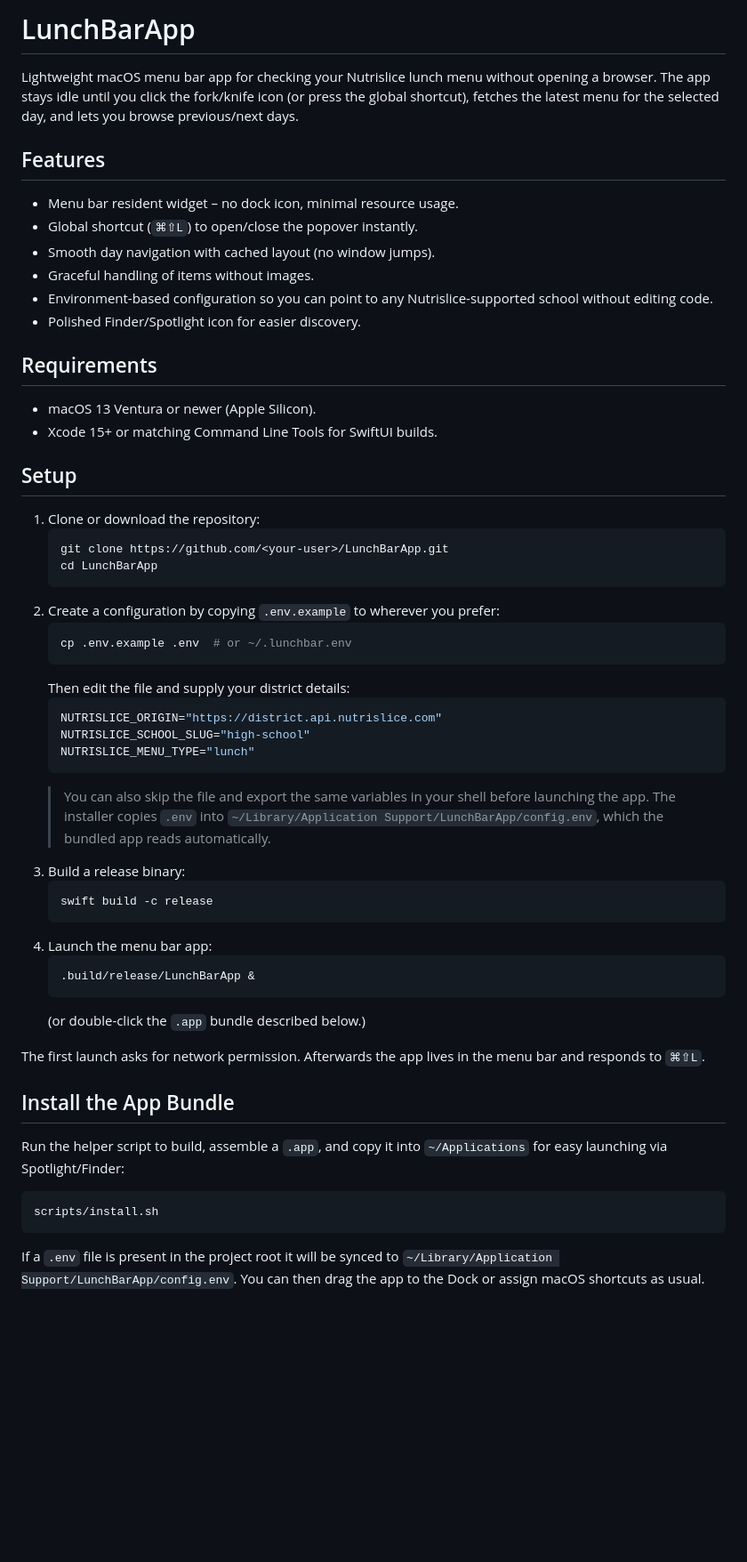
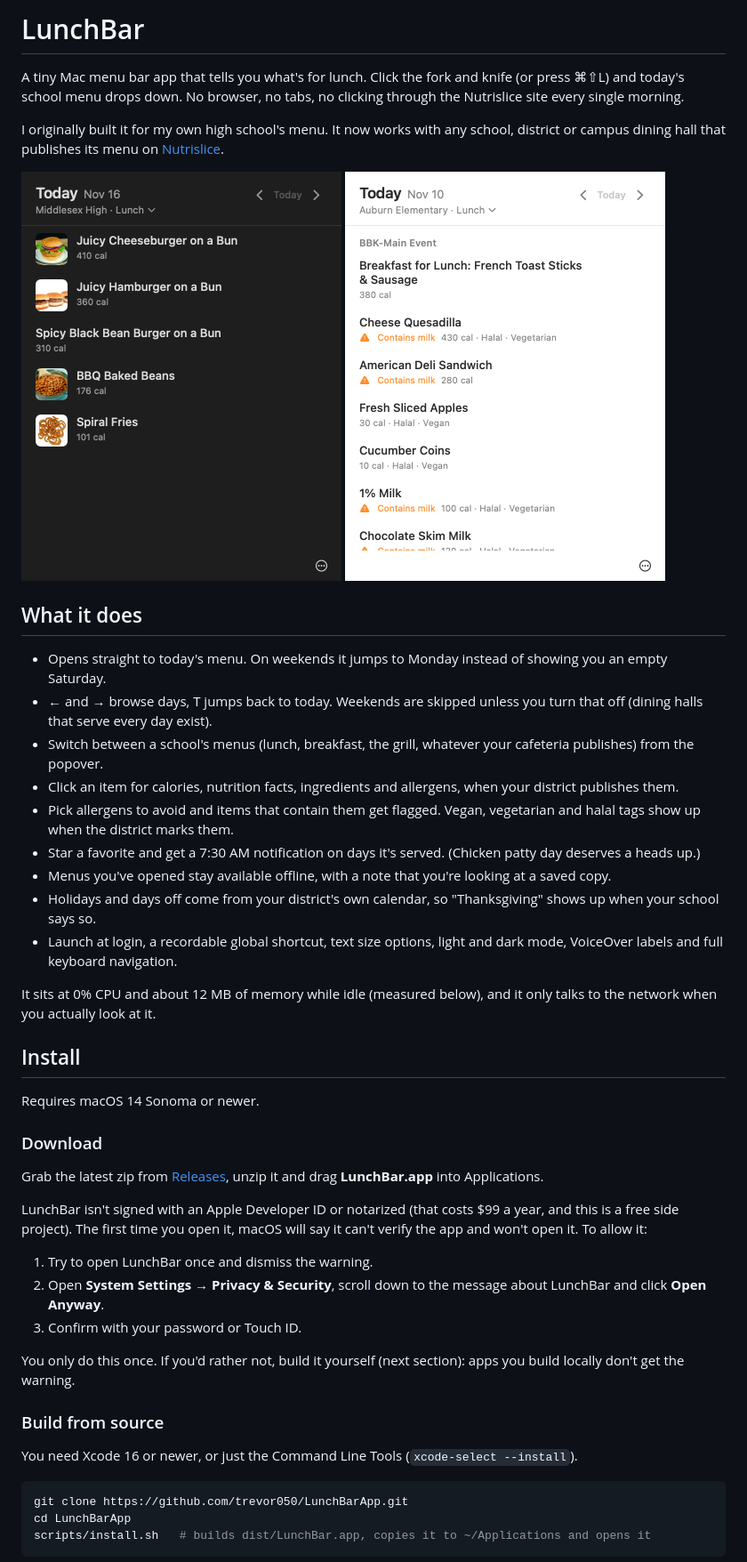
Before and after one commit to trevor050/LunchBarApp, a Markdown page: README.md, the part around one of its changes. Shown at 89% size. GitHub-like rendering; pictures changed too: docs/images/popover-allergens-light.png (added), docs/images/popover-dark.png (added); blank space fills up the shorter version.

Commit message:
Rewrite README for 2.0, add AGENTS.md notes and the MIT LICENSE file
Co-Authored-By: Claude Opus 5.5 <noreply@anthropic.com>

````diff
--- a/README.md
+++ b/README.md
@@ -1,55 +1,51 @@
-# LunchBarApp
+# LunchBar
 
-Lightweight macOS menu bar app for checking your Nutrislice lunch menu without opening a browser. The app stays idle until you click the fork/knife icon (or press the global shortcut), fetches the latest menu for the selected day, and lets you browse previous/next days.
+A tiny Mac menu bar app that tells you what's for lunch. Click the fork and knife (or press ⌘⇧L) and today's school menu drops down. No browser, no tabs, no clicking through the Nutrislice site every single morning.
 
-## Features
-- Menu bar resident widget – no dock icon, minimal resource usage.
-- Global shortcut (`⌘⇧L`) to open/close the popover instantly.
-- Smooth day navigation with cached layout (no window jumps).
-- Graceful handling of items without images.
-- Environment-based configuration so you can point to any Nutrislice-supported school without editing code.
-- Polished Finder/Spotlight icon for easier discovery.
+I originally built it for my own high school's menu. It now works with any school, district or campus dining hall that publishes its menu on [Nutrislice](https://nutrislice.com).
 
-## Requirements
-- macOS 13 Ventura or newer (Apple Silicon).
-- Xcode 15+ or matching Command Line Tools for SwiftUI builds.
+<p>
+  <img src="docs/images/popover-dark.png" width="360" alt="LunchBar popover in dark mode showing Monday's lunch at Middlesex High: cheeseburger, hamburger, black bean burger, baked beans and spiral fries, with calories">
+  <img src="docs/images/popover-allergens-light.png" width="360" alt="LunchBar popover in light mode for Auburn Elementary, with items containing milk flagged in orange and Halal, Vegan and Vegetarian tags">
+</p>
 
-## Setup
-1. Clone or download the repository:
-   ```bash
-   git clone https://github.com/<your-user>/LunchBarApp.git
-   cd LunchBarApp
-   ```
-2. Create a configuration by copying `.env.example` to wherever you prefer:
-   ```bash
-   cp .env.example .env  # or ~/.lunchbar.env
-   ```
-   Then edit the file and supply your district details:
-   ```env
-   NUTRISLICE_ORIGIN="https://district.api.nutrislice.com"
-   NUTRISLICE_SCHOOL_SLUG="high-school"
-   NUTRISLICE_MENU_TYPE="lunch"
-   ```
-   > You can also skip the file and export the same variables in your shell before launching the app.
-   > The installer copies `.env` into `~/Library/Application Support/LunchBarApp/config.env`, which the bundled app reads automatically.
-3. Build a release binary:
-   ```bash
-   swift build -c release
-   ```
-4. Launch the menu bar app:
-   ```bash
-   .build/release/LunchBarApp &
-   ```
-   (or double-click the `.app` bundle described below.)
+## What it does
 
-The first launch asks for network permission. Afterwards the app lives in the menu bar and responds to `⌘⇧L`.
+- Opens straight to today's menu. On weekends it jumps to Monday instead of showing you an empty Saturday.
+- ← and → browse days, T jumps back to today. Weekends are skipped unless you turn that off (dining halls that serve every day exist).
+- Switch between a school's menus (lunch, breakfast, the grill, whatever your cafeteria publishes) from the popover.
+- Click an item for calories, nutrition facts, ingredients and allergens, when your district publishes them.
+- Pick allergens to avoid and items that contain them get flagged. Vegan, vegetarian and halal tags show up when the district marks them.
+- Star a favorite and get a 7:30 AM notification on days it's served. (Chicken patty day deserves a heads up.)
+- Menus you've opened stay available offline, with a note that you're looking at a saved copy.
+- Holidays and days off come from your district's own calendar, so "Thanksgiving" shows up when your school says so.
+- Launch at login, a recordable global shortcut, text size options, light and dark mode, VoiceOver labels and full keyboard navigation.
 
-## Install the App Bundle
-Run the helper script to build, assemble a `.app`, and copy it into `~/Applications` for easy launching via Spotlight/Finder:
+It sits at 0% CPU and about 12 MB of memory while idle (measured below), and it only talks to the network when you actually look at it.
+
+## Install
+
+Requires macOS 14 Sonoma or newer.
+
+### Download
+
+Grab the latest zip from [Releases](https://github.com/trevor050/LunchBarApp/releases), unzip it and drag **LunchBar.app** into Applications.
+
+LunchBar isn't signed with an Apple Developer ID or notarized (that costs $99 a year, and this is a free side project). The first time you open it, macOS will say it can't verify the app and won't open it. To allow it:
+
+1. Try to open LunchBar once and dismiss the warning.
+2. Open **System Settings → Privacy & Security**, scroll down to the message about LunchBar and click **Open Anyway**.
+3. Confirm with your password or Touch ID.
+
+You only do this once. If you'd rather not, build it yourself (next section): apps you build locally don't get the warning.
+
+### Build from source
+
+You need Xcode 16 or newer, or just the Command Line Tools (`xcode-select --install`).
+
 ```bash
-scripts/install.sh
+git clone https://github.com/trevor050/LunchBarApp.git
+cd LunchBarApp
+scripts/install.sh   # builds dist/LunchBar.app, copies it to ~/Applications and opens it
 ```
-If a `.env` file is present in the project root it will be synced to
-`~/Library/Application Support/LunchBarApp/config.env`. You can then drag
-the app to the Dock or assign macOS shortcuts as usual.
 
````
Also changed, not shown: other parts of README.md (+71 -16 lines), AGENTS.md (added, +31 -0 lines), docs/images/school-picker-dark.png (added), 1 other file.
